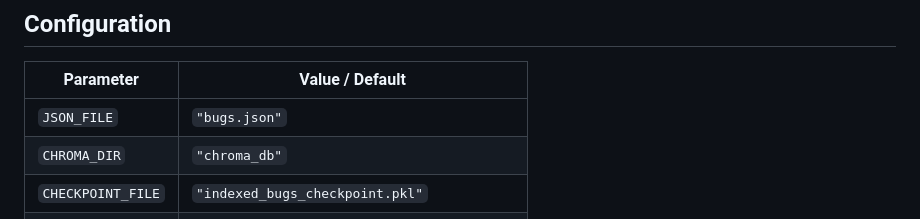
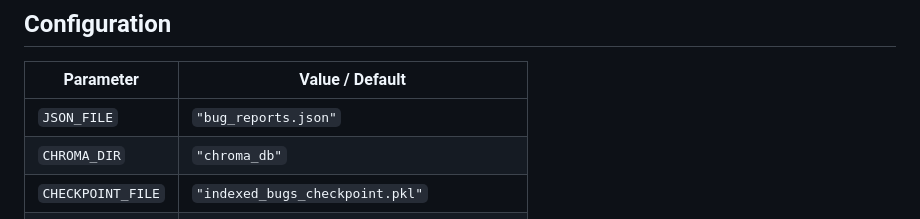
Before and after one commit to bzoltan1/download-bugzilla, a Markdown page: README.md, the part around the change. GitHub-like rendering.

```diff
--- a/README.md
+++ b/README.md
@@ -75,7 +75,7 @@ This script processes a JSON file of Bugzilla bugs and indexes their content int
 
 | Parameter          | Value / Default                                 |
 |--------------------|--------------------------------------------------|
-| `JSON_FILE`        | `"bugs.json"`                                    |
+| `JSON_FILE`        | `"bug_reports.json"`                             |
 | `CHROMA_DIR`       | `"chroma_db"`                                    |
 | `CHECKPOINT_FILE`  | `"indexed_bugs_checkpoint.pkl"`                  |
 | `EMBED_MODEL`      | `"sentence-transformers/all-MiniLM-L6-v2"`       |
```
